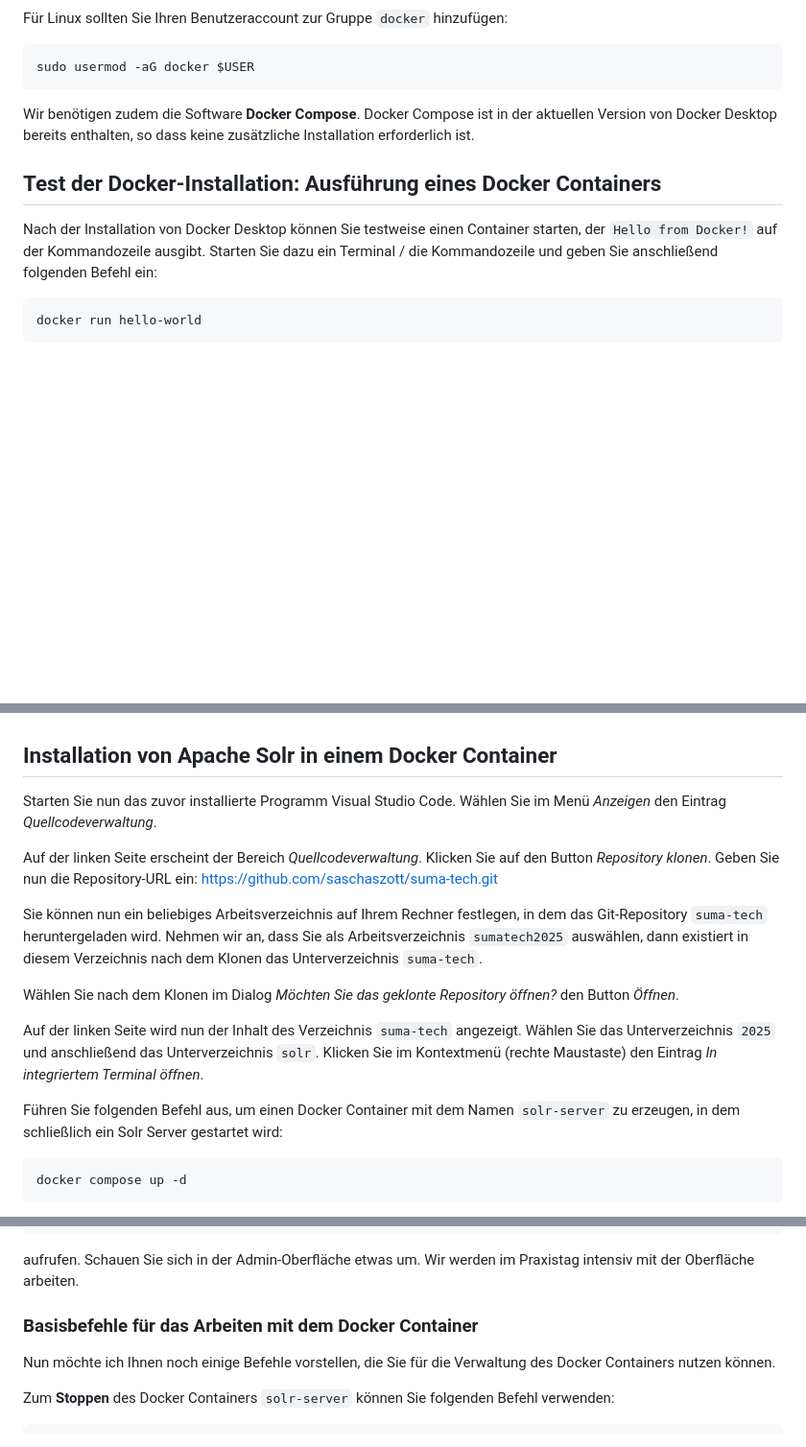
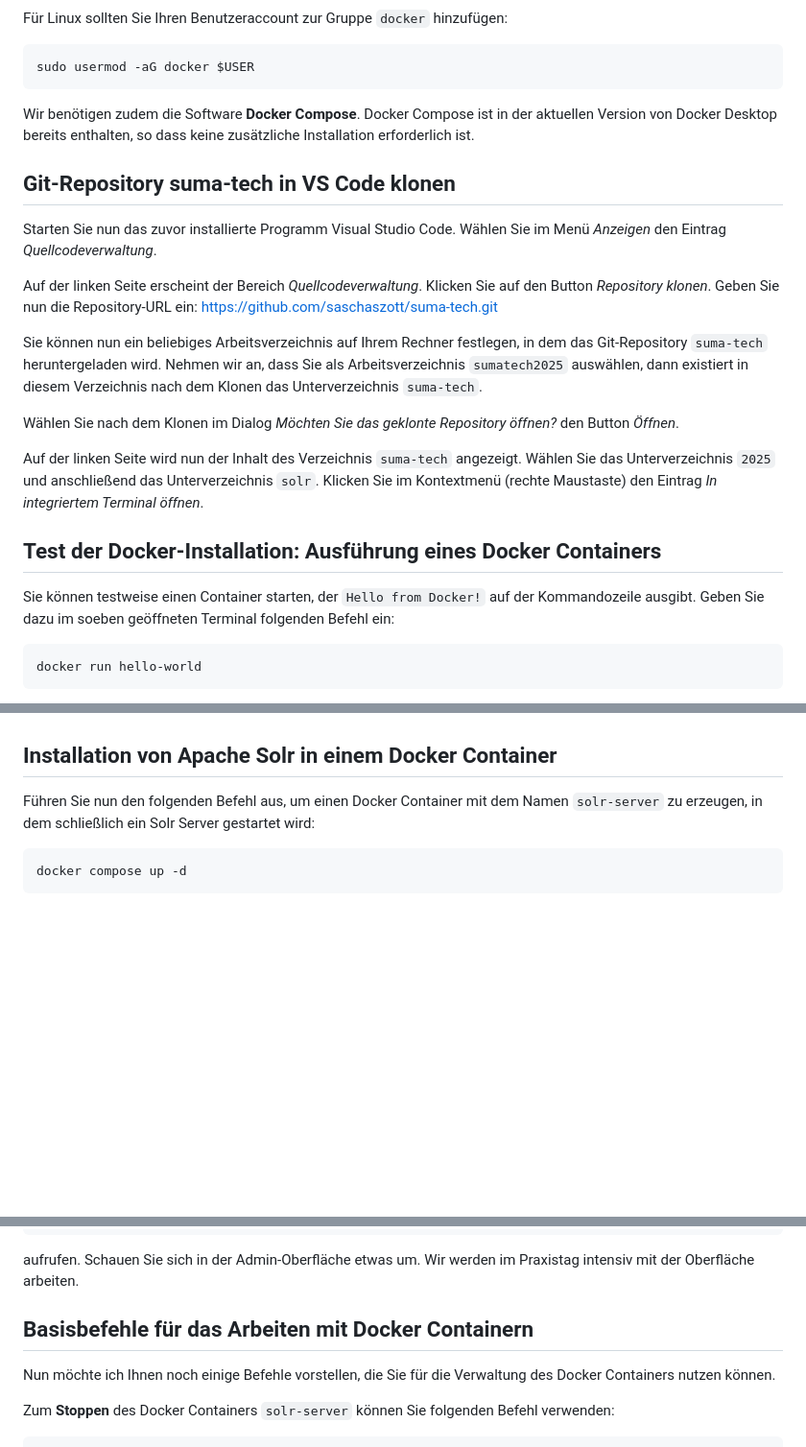
Before and after one commit to saschaszott/suma-tech, a Markdown page: 2025/README.md, 3 parts joined by grey strips. Shown: that part at 96% size. GitHub-like rendering; blank space fills up the shorter version.

````diff
--- a/2025/README.md
+++ b/2025/README.md
@@ -93,9 +93,22 @@ sudo usermod -aG docker $USER
 Wir benötigen zudem die Software **Docker Compose**. Docker Compose ist in der aktuellen Version von Docker Desktop
 bereits enthalten, so dass keine zusätzliche Installation erforderlich ist.
 
+## Git-Repository suma-tech in VS Code klonen
+
+Starten Sie nun das zuvor installierte Programm Visual Studio Code. Wählen Sie im Menü _Anzeigen_ den Eintrag _Quellcodeverwaltung_.
+
+Auf der linken Seite erscheint der Bereich _Quellcodeverwaltung_. Klicken Sie auf den Button _Repository klonen_. Geben Sie nun die Repository-URL ein: https://github.com/saschaszott/suma-tech.git
+
+Sie können nun ein beliebiges Arbeitsverzeichnis auf Ihrem Rechner festlegen, in dem das Git-Repository `suma-tech` heruntergeladen wird. Nehmen wir an, dass Sie als Arbeitsverzeichnis `sumatech2025` auswählen, dann existiert in diesem Verzeichnis nach dem Klonen das Unterverzeichnis `suma-tech`.
+
+Wählen Sie nach dem Klonen im Dialog _Möchten Sie das geklonte Repository öffnen?_ den Button _Öffnen_.
+
+Auf der linken Seite wird nun der Inhalt des Verzeichnis `suma-tech` angezeigt. Wählen Sie das Unterverzeichnis `2025` und anschließend das Unterverzeichnis `solr`. Klicken Sie im Kontextmenü (rechte Maustaste) den Eintrag _In integriertem Terminal öffnen_.
+
+
 ## Test der Docker-Installation: Ausführung eines Docker Containers
 
-Nach der Installation von Docker Desktop können Sie testweise einen Container starten, der `Hello from Docker!` auf der Kommandozeile ausgibt. Starten Sie dazu ein Terminal / die Kommandozeile und geben Sie anschließend folgenden Befehl ein:
+Sie können testweise einen Container starten, der `Hello from Docker!` auf der Kommandozeile ausgibt. Geben Sie dazu im soeben geöffneten Terminal folgenden Befehl ein:
 
 ```sh
 docker run hello-world
@@ -149,17 +162,7 @@ Nachdem die Nachricht ausgegeben wurde, beendet sich der Container automatisch,
 
 ## Installation von Apache Solr in einem Docker Container
 
-Starten Sie nun das zuvor installierte Programm Visual Studio Code. Wählen Sie im Menü _Anzeigen_ den Eintrag _Quellcodeverwaltung_.
-
-Auf der linken Seite erscheint der Bereich _Quellcodeverwaltung_. Klicken Sie auf den Button _Repository klonen_. Geben Sie nun die Repository-URL ein: https://github.com/saschaszott/suma-tech.git
-
-Sie können nun ein beliebiges Arbeitsverzeichnis auf Ihrem Rechner festlegen, in dem das Git-Repository `suma-tech` heruntergeladen wird. Nehmen wir an, dass Sie als Arbeitsverzeichnis `sumatech2025` auswählen, dann existiert in diesem Verzeichnis nach dem Klonen das Unterverzeichnis `suma-tech`.
-
-Wählen Sie nach dem Klonen im Dialog _Möchten Sie das geklonte Repository öffnen?_ den Button _Öffnen_.
-
-Auf der linken Seite wird nun der Inhalt des Verzeichnis `suma-tech` angezeigt. Wählen Sie das Unterverzeichnis `2025` und anschließend das Unterverzeichnis `solr`. Klicken Sie im Kontextmenü (rechte Maustaste) den Eintrag _In integriertem Terminal öffnen_.
-
-Führen Sie folgenden Befehl aus, um einen Docker Container mit dem Namen `solr-server` zu erzeugen, in dem schließlich ein Solr Server gestartet wird:
+Führen Sie nun den folgenden Befehl aus, um einen Docker Container mit dem Namen `solr-server` zu erzeugen, in dem schließlich ein Solr Server gestartet wird:
 
 ```sh
 docker compose up -d
@@ -183,7 +186,7 @@ http://localhost:8983
 
 aufrufen. Schauen Sie sich in der Admin-Oberfläche etwas um. Wir werden im Praxistag intensiv mit der Oberfläche arbeiten.
 
-### Basisbefehle für das Arbeiten mit dem Docker Container
+## Basisbefehle für das Arbeiten mit Docker Containern
 
 Nun möchte ich Ihnen noch einige Befehle vorstellen, die Sie für die Verwaltung des Docker Containers nutzen können.
 
````
Also changed, not shown: other parts of 2025/README.md (+1 -1 lines).
